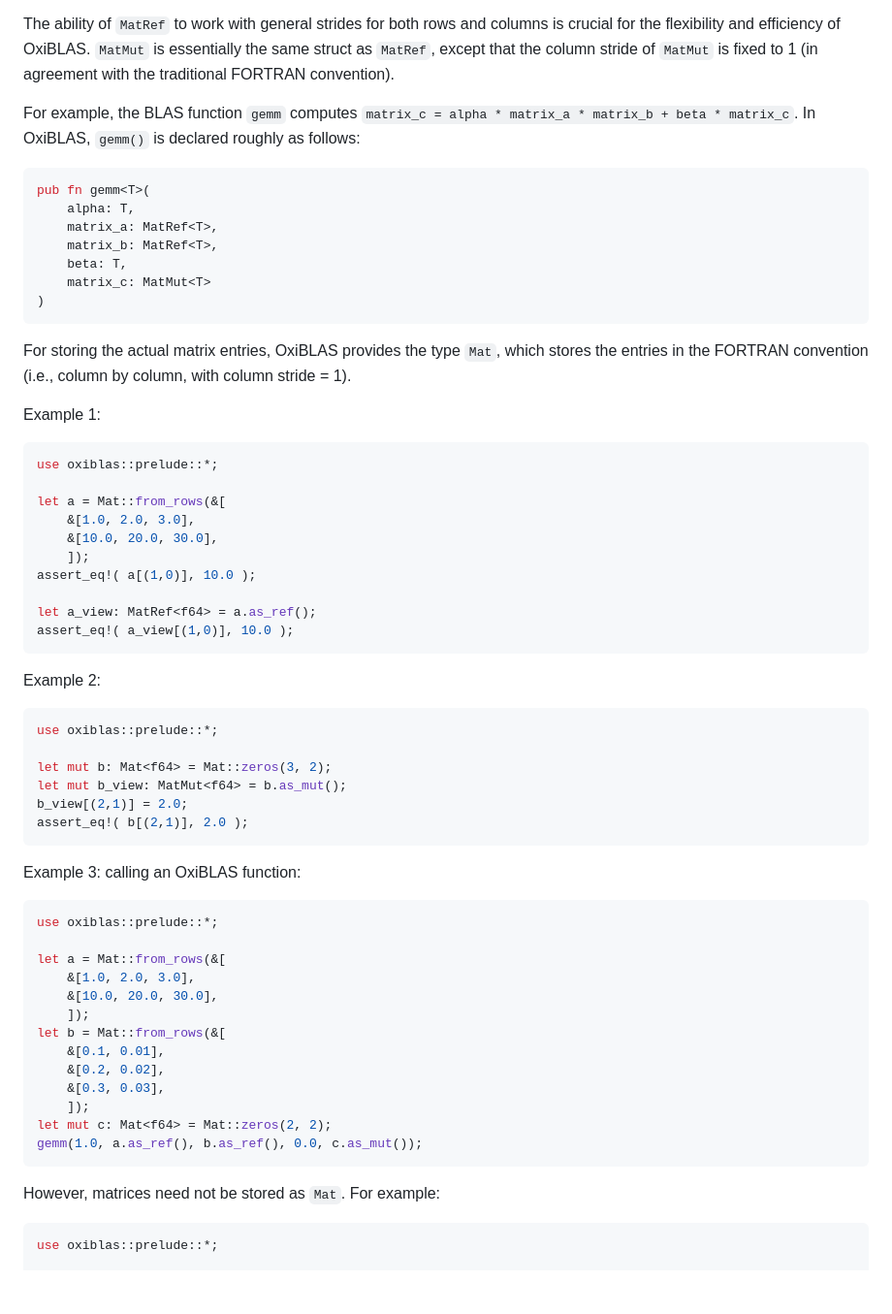
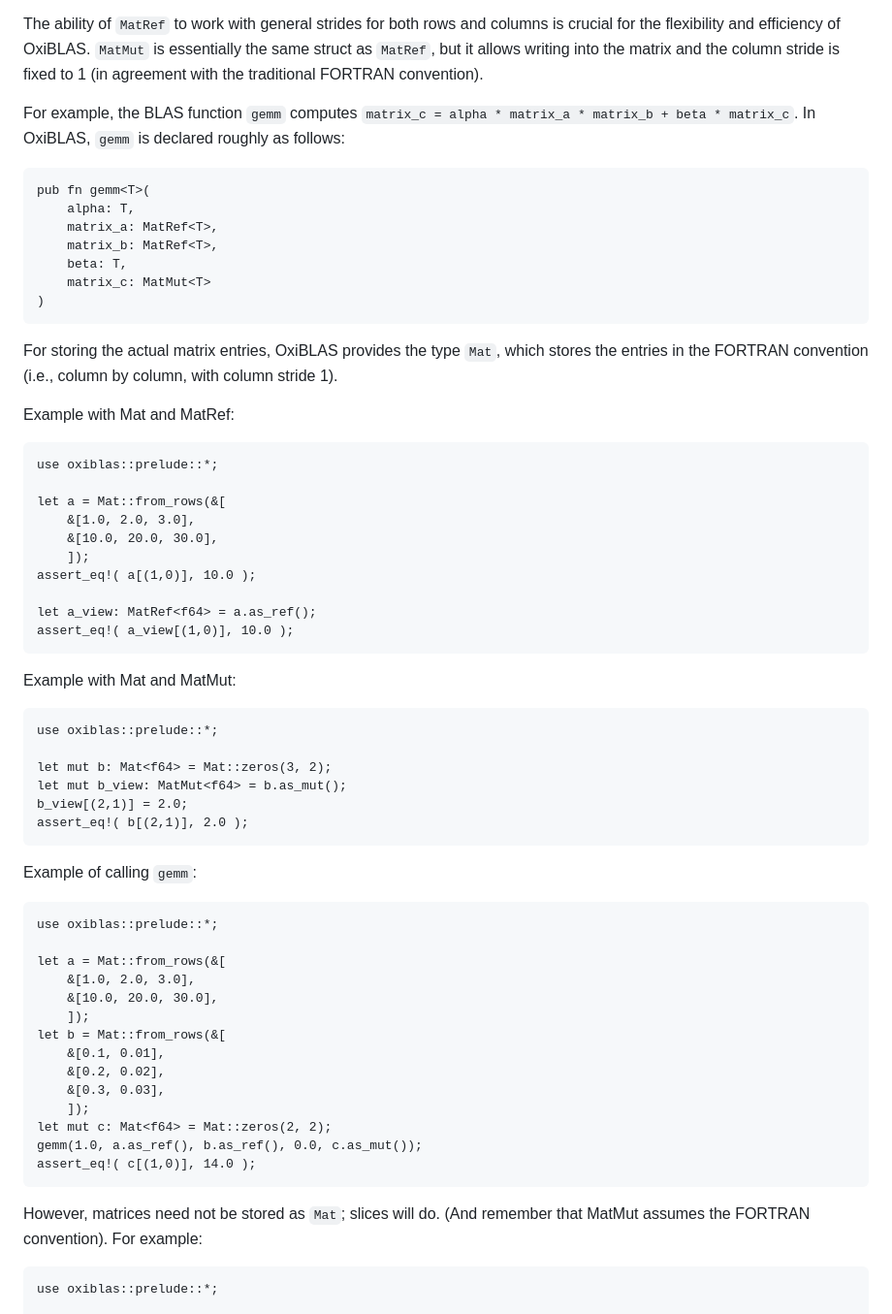
Before and after one commit to haloeliger/haloeliger.github.io, a Markdown page: RustNotes.md, the part around one of its changes. Shown at 97% size. Rendered like a GitHub page; blank space fills up the shorter version.

````diff
--- a/RustNotes.md
+++ b/RustNotes.md
@@ -123,13 +124,14 @@ but are rich pointers to it.
 The ability of `MatRef` to work with general strides for both rows and columns is crucial
 for the flexibility and efficiency of OxiBLAS.
 `MatMut` is essentially the same struct as `MatRef`,
-except that the column stride of `MatMut` is fixed to 1
+but it allows writing into the matrix and
+the column stride is fixed to 1
 (in agreement with the traditional FORTRAN convention).
 
 For example, the BLAS function `gemm` computes `matrix_c = alpha * matrix_a * matrix_b + beta * matrix_c`.
-In OxiBLAS, `gemm()` is declared roughly as follows:
+In OxiBLAS, `gemm` is declared roughly as follows:
 
-```rust
+```ignore
 pub fn gemm<T>(
     alpha: T,
     matrix_a: MatRef<T>,
@@ -141,10 +143,10 @@ pub fn gemm<T>(
 
 For storing the actual matrix entries, OxiBLAS provides the type `Mat`,
 which stores the entries in the FORTRAN convention
-(i.e., column by column, with column stride = 1).
+(i.e., column by column, with column stride 1).
 
-Example 1:
-```rust
+Example with Mat and MatRef:
+```ignore
 use oxiblas::prelude::*;
 
 let a = Mat::from_rows(&[
@@ -157,8 +159,8 @@ let a_view: MatRef<f64> = a.as_ref();
 assert_eq!( a_view[(1,0)], 10.0 );
 ```
 
-Example 2:
-```rust
+Example with Mat and MatMut:
+```ignore
 use oxiblas::prelude::*;
 
 let mut b: Mat<f64> = Mat::zeros(3, 2);
@@ -167,8 +169,8 @@ b_view[(2,1)] = 2.0;
 assert_eq!( b[(2,1)], 2.0 );
 ```
 
-Example 3: calling an OxiBLAS function:
-```rust
+Example of calling `gemm`:
+```ignore
 use oxiblas::prelude::*;
 
 let a = Mat::from_rows(&[
@@ -182,10 +184,13 @@ let b = Mat::from_rows(&[
 	]);
 let mut c: Mat<f64> = Mat::zeros(2, 2);
 gemm(1.0, a.as_ref(), b.as_ref(), 0.0, c.as_mut());
+assert_eq!( c[(1,0)], 14.0 );
 ```
 
-However, matrices need not be stored as `Mat`. For example:
-```rust
+However, matrices need not be stored as `Mat`; slices will do.
+(And remember that MatMut assumes the FORTRAN convention).
+For example:
+```ignore
 use oxiblas::prelude::*;
 
 const A_NROWS: usize = 2;
````
Also changed, not shown: other parts of RustNotes.md (+64 -65 lines).
